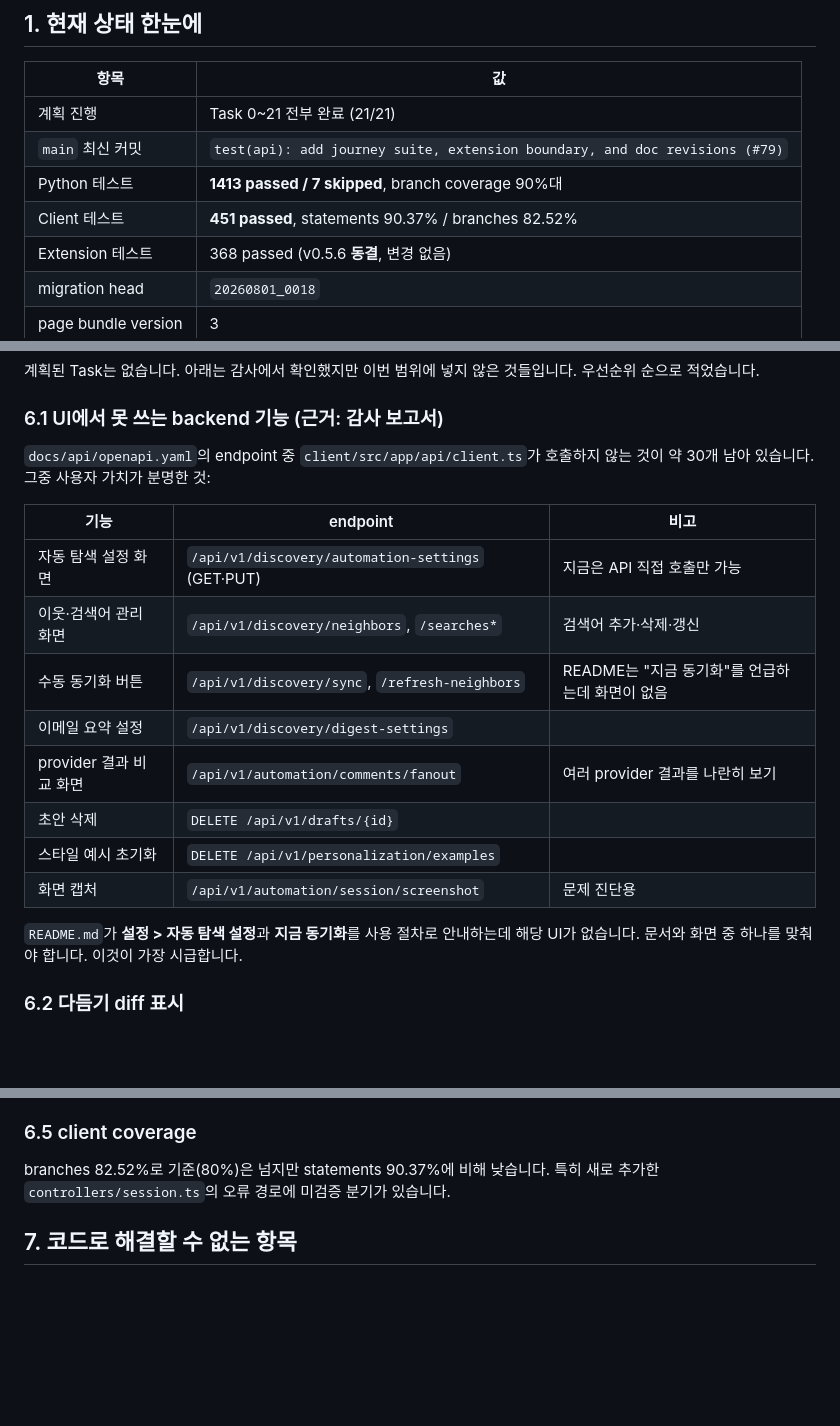
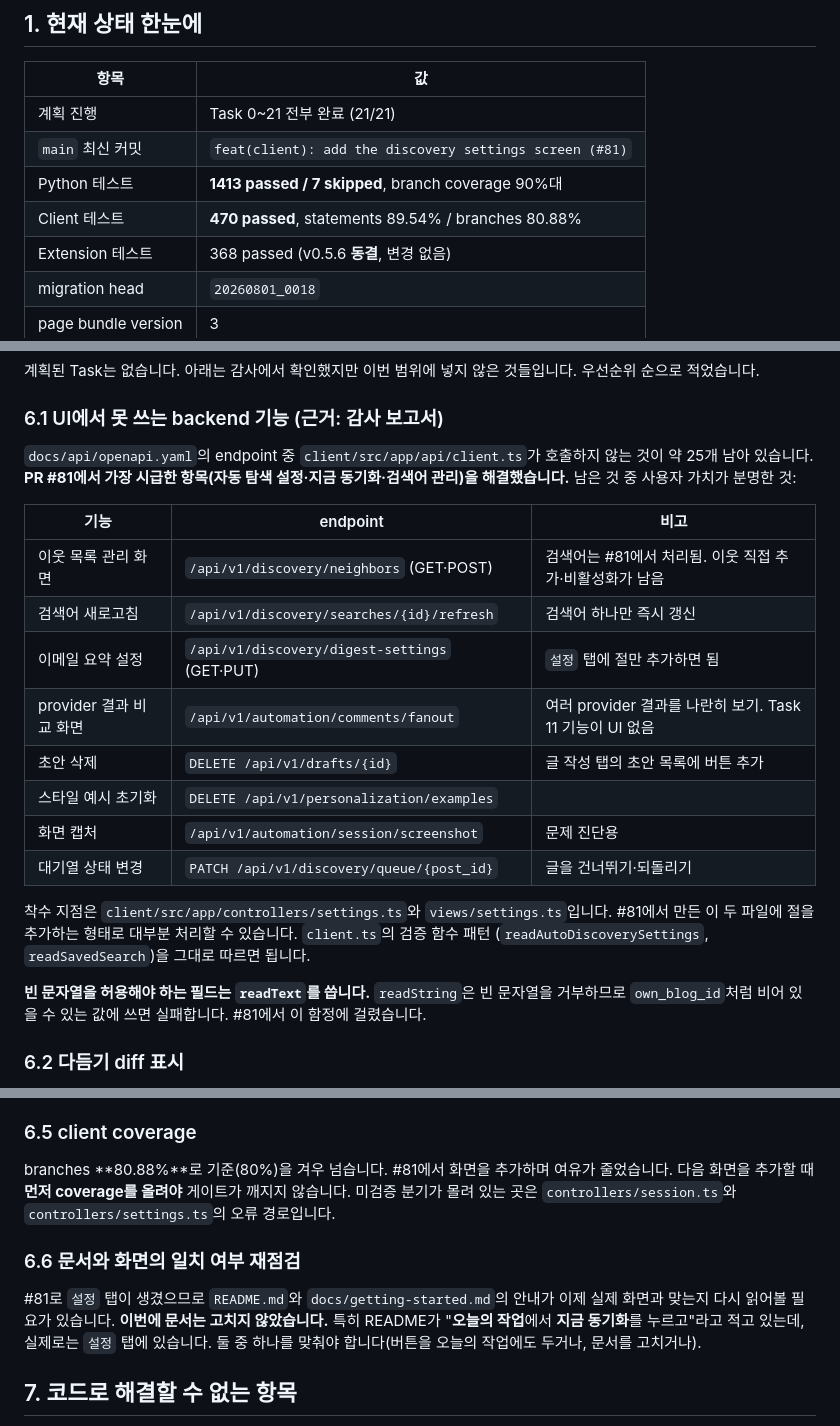
Before and after one commit to jihoon22-lee/NaverBlogAutomation, a Markdown page: docs/handoff-2026-08-01.md, 3 parts joined by grey strips. GitHub-like rendering; blank space fills up the shorter version.

Commit message:
docs: 후속 과제 상태를 반영해 인계 메모 갱신 (#82)
PR #81로 자동 탐색 설정 화면이 생겼으므로 후속 과제 목록에서 해당 항목을 제외하고, 남은 항목의 착수 지점을 client/src/app/controllers/settings.ts 기준으로 구체화했습니다.

client branches coverage가 80.88%로 기준을 겨우 넘는 상태임을 경고로 남겼습니다. 다음 화면을 추가하기 전에 coverage를 올려야 합니다.

README가 '지금 동기화'를 오늘의 작업 탭에 있다고 안내하는데 실제로는 설정 탭에 있습니다. 이번에 문서를 고치지 않았으므로 재점검 항목으로 남겼습니다.

```diff
--- a/docs/handoff-2026-08-01.md
+++ b/docs/handoff-2026-08-01.md
@@ -8,9 +8,9 @@
 | 항목 | 값 |
 | --- | --- |
 | 계획 진행 | Task 0~21 전부 완료 (21/21) |
-| `main` 최신 커밋 | `test(api): add journey suite, extension boundary, and doc revisions (#79)` |
+| `main` 최신 커밋 | `feat(client): add the discovery settings screen (#81)` |
 | Python 테스트 | **1413 passed / 7 skipped**, branch coverage 90%대 |
-| Client 테스트 | **451 passed**, statements 90.37% / branches 82.52% |
+| Client 테스트 | **470 passed**, statements 89.54% / branches 80.88% |
 | Extension 테스트 | 368 passed (v0.5.6 **동결**, 변경 없음) |
 | migration head | `20260801_0018` |
 | page bundle version | 3 |
@@ -152,21 +154,26 @@ Task 16에서 만든 글쓰기 작업 공간이 **클릭으로 도달 불가능*
 ### 6.1 UI에서 못 쓰는 backend 기능 (근거: 감사 보고서)
 
 `docs/api/openapi.yaml`의 endpoint 중 `client/src/app/api/client.ts`가 호출하지 않는 것이
-약 30개 남아 있습니다. 그중 사용자 가치가 분명한 것:
+약 25개 남아 있습니다. **PR #81에서 가장 시급한 항목(자동 탐색 설정·지금 동기화·검색어 관리)을
+해결했습니다.** 남은 것 중 사용자 가치가 분명한 것:
 
 | 기능 | endpoint | 비고 |
 | --- | --- | --- |
-| 자동 탐색 설정 화면 | `/api/v1/discovery/automation-settings` (GET·PUT) | 지금은 API 직접 호출만 가능 |
-| 이웃·검색어 관리 화면 | `/api/v1/discovery/neighbors`, `/searches*` | 검색어 추가·삭제·갱신 |
-| 수동 동기화 버튼 | `/api/v1/discovery/sync`, `/refresh-neighbors` | README는 "지금 동기화"를 언급하는데 화면이 없음 |
-| 이메일 요약 설정 | `/api/v1/discovery/digest-settings` | |
-| provider 결과 비교 화면 | `/api/v1/automation/comments/fanout` | 여러 provider 결과를 나란히 보기 |
-| 초안 삭제 | `DELETE /api/v1/drafts/{id}` | |
+| 이웃 목록 관리 화면 | `/api/v1/discovery/neighbors` (GET·POST) | 검색어는 #81에서 처리됨. 이웃 직접 추가·비활성화가 남음 |
+| 검색어 새로고침 | `/api/v1/discovery/searches/{id}/refresh` | 검색어 하나만 즉시 갱신 |
+| 이메일 요약 설정 | `/api/v1/discovery/digest-settings` (GET·PUT) | `설정` 탭에 절만 추가하면 됨 |
+| provider 결과 비교 화면 | `/api/v1/automation/comments/fanout` | 여러 provider 결과를 나란히 보기. Task 11 기능이 UI 없음 |
+| 초안 삭제 | `DELETE /api/v1/drafts/{id}` | 글 작성 탭의 초안 목록에 버튼 추가 |
 | 스타일 예시 초기화 | `DELETE /api/v1/personalization/examples` | |
 | 화면 캡처 | `/api/v1/automation/session/screenshot` | 문제 진단용 |
+| 대기열 상태 변경 | `PATCH /api/v1/discovery/queue/{post_id}` | 글을 건너뛰기·되돌리기 |
 
-`README.md`가 **설정 > 자동 탐색 설정**과 **지금 동기화**를 사용 절차로 안내하는데 해당 UI가
-없습니다. 문서와 화면 중 하나를 맞춰야 합니다. 이것이 가장 시급합니다.
+착수 지점은 `client/src/app/controllers/settings.ts`와 `views/settings.ts`입니다. #81에서 만든
+이 두 파일에 절을 추가하는 형태로 대부분 처리할 수 있습니다. `client.ts`의 검증 함수 패턴
+(`readAutoDiscoverySettings`, `readSavedSearch`)을 그대로 따르면 됩니다.
+
+**빈 문자열을 허용해야 하는 필드는 `readText`를 씁니다.** `readString`은 빈 문자열을 거부하므로
+`own_blog_id`처럼 비어 있을 수 있는 값에 쓰면 실패합니다. #81에서 이 함정에 걸렸습니다.
 
 ### 6.2 다듬기 diff 표시
 
@@ -186,8 +193,16 @@ process가 배치 진행 중에 죽으면 `running` 상태 세션이 남습니
 
 ### 6.5 client coverage
 
-branches 82.52%로 기준(80%)은 넘지만 statements 90.37%에 비해 낮습니다. 특히 새로 추가한
-`controllers/session.ts`의 오류 경로에 미검증 분기가 있습니다.
+branches **80.88%**로 기준(80%)을 겨우 넘습니다. #81에서 화면을 추가하며 여유가 줄었습니다.
+다음 화면을 추가할 때 **먼저 coverage를 올려야** 게이트가 깨지지 않습니다. 미검증 분기가 몰려
+있는 곳은 `controllers/session.ts`와 `controllers/settings.ts`의 오류 경로입니다.
+
+### 6.6 문서와 화면의 일치 여부 재점검
+
+#81로 `설정` 탭이 생겼으므로 `README.md`와 `docs/getting-started.md`의 안내가 이제 실제 화면과
+맞는지 다시 읽어볼 필요가 있습니다. **이번에 문서는 고치지 않았습니다.** 특히 README가
+"**오늘의 작업**에서 **지금 동기화**를 누르고"라고 적고 있는데, 실제로는 `설정` 탭에 있습니다.
+둘 중 하나를 맞춰야 합니다(버튼을 오늘의 작업에도 두거나, 문서를 고치거나).
 
 ## 7. 코드로 해결할 수 없는 항목
 
```
Also changed, not shown: other parts of docs/handoff-2026-08-01.md (+2 -0 lines).
